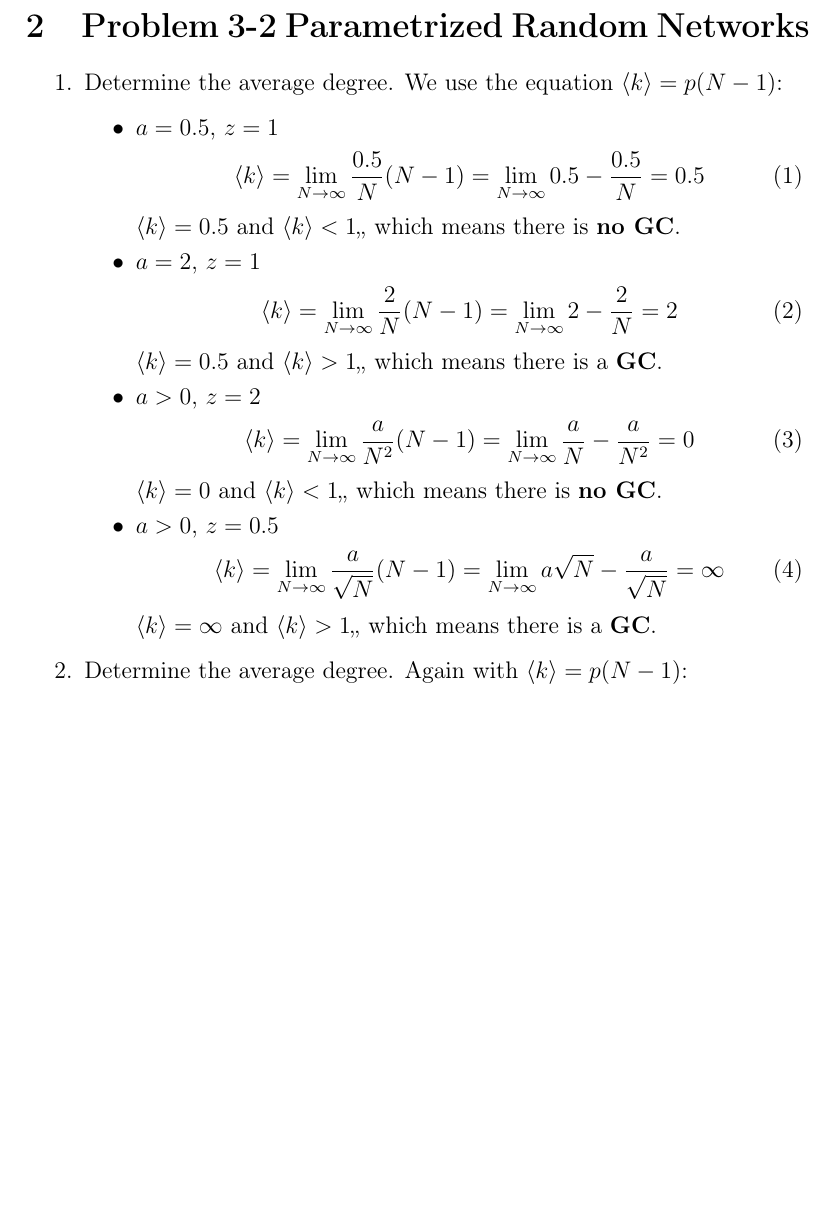
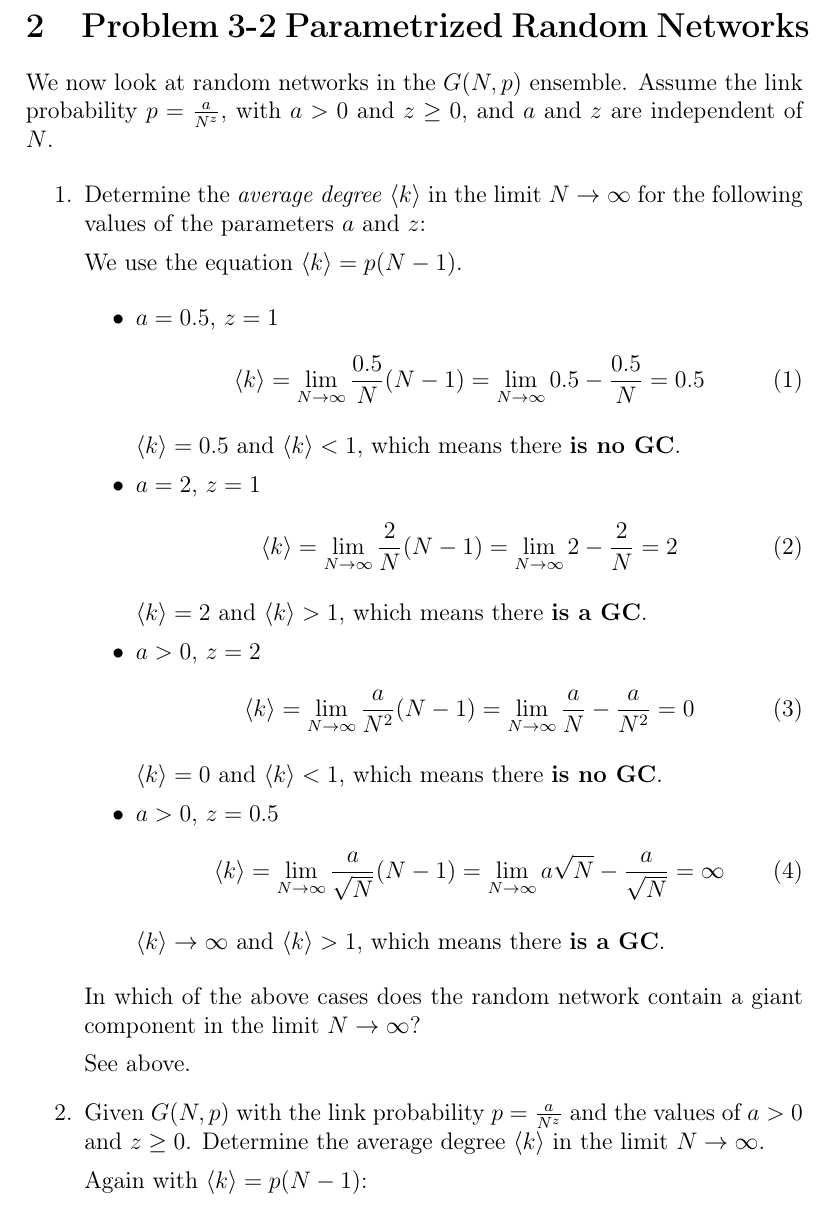
Before and after one commit to fidsusj/CNA_assignments, a LaTeX document (3/report/report.tex, which reads 3/report/content/problem_02.tex): part of page 4 of 4 before the commit and part of page 4 of 5 after it, cut so that both start at the same text, the shorter picture padded with empty space. Compiled offline with pdfLaTeX.

Commit message:
formatting

```diff
--- a/3/report/content/problem_02.tex
+++ b/3/report/content/problem_02.tex
@@ -1,40 +1,51 @@
 \section{Problem 3-2 Parametrized Random Networks}
+
+We now look at random networks in the $G(N,p)$ ensemble. Assume the link probability $p = \frac{a}{N^z}$, with $a > 0$ and $z \geq 0$, and $a$ and $z$ are independent of $N$.
+
 \begin{enumerate}
-	\item Determine the average degree.
-	We use the equation $\langle k \rangle = p(N-1)$:
+	\item Determine the \textit{average degree} $\langle k \rangle$ in the limit $N \rightarrow \infty$ for the following values of the parameters $a$ and $z$:
+
+	We use the equation $\langle k \rangle = p(N-1)$.
+
 	\begin{itemize}
 		\item $a=0.5$,  $z=1$
 			\begin{equation}
 				\langle k \rangle = \lim\limits_{N \rightarrow \infty} \frac{0.5}{N}(N-1) =\lim\limits_{N \rightarrow \infty} 0.5 - \frac{0.5}{N} = 0.5
 			\end{equation}
 
-			$\langle k \rangle = 0.5$ and $\langle k \rangle < 1$,, which means there is \textbf{no GC}.
+			$\langle k \rangle = 0.5$ and $\langle k \rangle < 1$, which means there \textbf{is no GC}.
 		\item $a=2$,  $z=1$
 			\begin{equation}
 				\langle k \rangle = \lim\limits_{N \rightarrow \infty} \frac{2}{N}(N-1) =\lim\limits_{N \rightarrow \infty} 2 - \frac{2}{N} = 2
 			\end{equation}
 
-			$\langle k \rangle = 0.5$ and $\langle k \rangle > 1$,, which means there is a \textbf{GC}.
+			$\langle k \rangle = 2$ and $\langle k \rangle > 1$, which means there \textbf{is a GC}.
 		\item $a>0$,  $z=2$
 			\begin{equation}
 				\langle k \rangle = \lim\limits_{N \rightarrow \infty} \frac{a}{N^2}(N-1) =\lim\limits_{N \rightarrow \infty} \frac{a}{N} - \frac{a}{N^2} = 0
 			\end{equation}
 
-			$\langle k \rangle = 0$ and $\langle k \rangle < 1$,, which means there is \textbf{no GC}.
+			$\langle k \rangle = 0$ and $\langle k \rangle < 1$, which means there \textbf{is no GC}.
 		\item $a>0$,  $z=0.5$
 			\begin{equation}
 				\langle k \rangle = \lim\limits_{N \rightarrow \infty} \frac{a}{\sqrt{N}}(N-1) =\lim\limits_{N \rightarrow \infty} a\sqrt{N} - \frac{a}{\sqrt{N}} = \infty
 			\end{equation}
 
-			$\langle k \rangle = \infty$ and $\langle k \rangle > 1$,, which means there is a \textbf{GC}.
+			$\langle k \rangle \rightarrow \infty$ and $\langle k \rangle > 1$, which means there \textbf{is a GC}.
 	\end{itemize}
 
-	\item Determine the average degree.
+	In which of the above cases does the random network contain a giant component in the limit $N \rightarrow \infty$?
+
+	See above.
+
+	\item Given $G(N,p)$ with the link probability $p = \frac{a}{N^z}$ and the values of $a > 0$ and $z \geq 0$. Determine the average degree $\langle k \rangle$ in the limit $N \rightarrow \infty$.
+
 	Again with $\langle k \rangle = p(N-1)$:
 
 	\begin{equation}
 		\langle k \rangle = \lim\limits_{N \rightarrow \infty} \frac{a}{N^z}(N-1) = \lim\limits_{N \rightarrow \infty} aN^{1-z} - \frac{a}{N^z}
 	\end{equation}
+
 	This means:
 
 	\[
```
Also changed, not shown: 3/report/content/problem_03.tex (added, +3 -0 lines), 3/report/report.pdf, 3/report/content/problem_02.tex (2 more changed lines), 3 other files.
